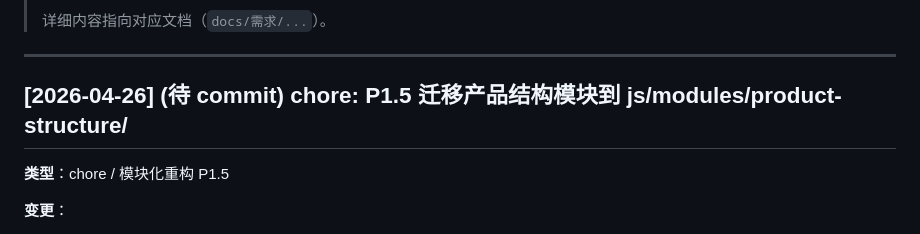
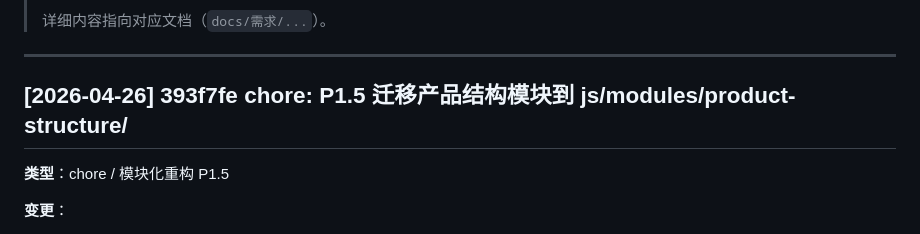
Before and after one commit to lorrin328/business-analysis-template, a Markdown page: docs/修订记录/CHANGELOG.md, the part around the change. Rendered like a GitHub page.

Commit message:
docs: backfill 393f7fe commit id in CHANGELOG

```diff
--- a/docs/修订记录/CHANGELOG.md
+++ b/docs/修订记录/CHANGELOG.md
@@ -8,7 +8,7 @@
 
 ---
 
-## [2026-04-26] (待 commit) chore: P1.5 迁移产品结构模块到 js/modules/product-structure/
+## [2026-04-26] 393f7fe chore: P1.5 迁移产品结构模块到 js/modules/product-structure/
 
 **类型**：chore / 模块化重构 P1.5
 
```
